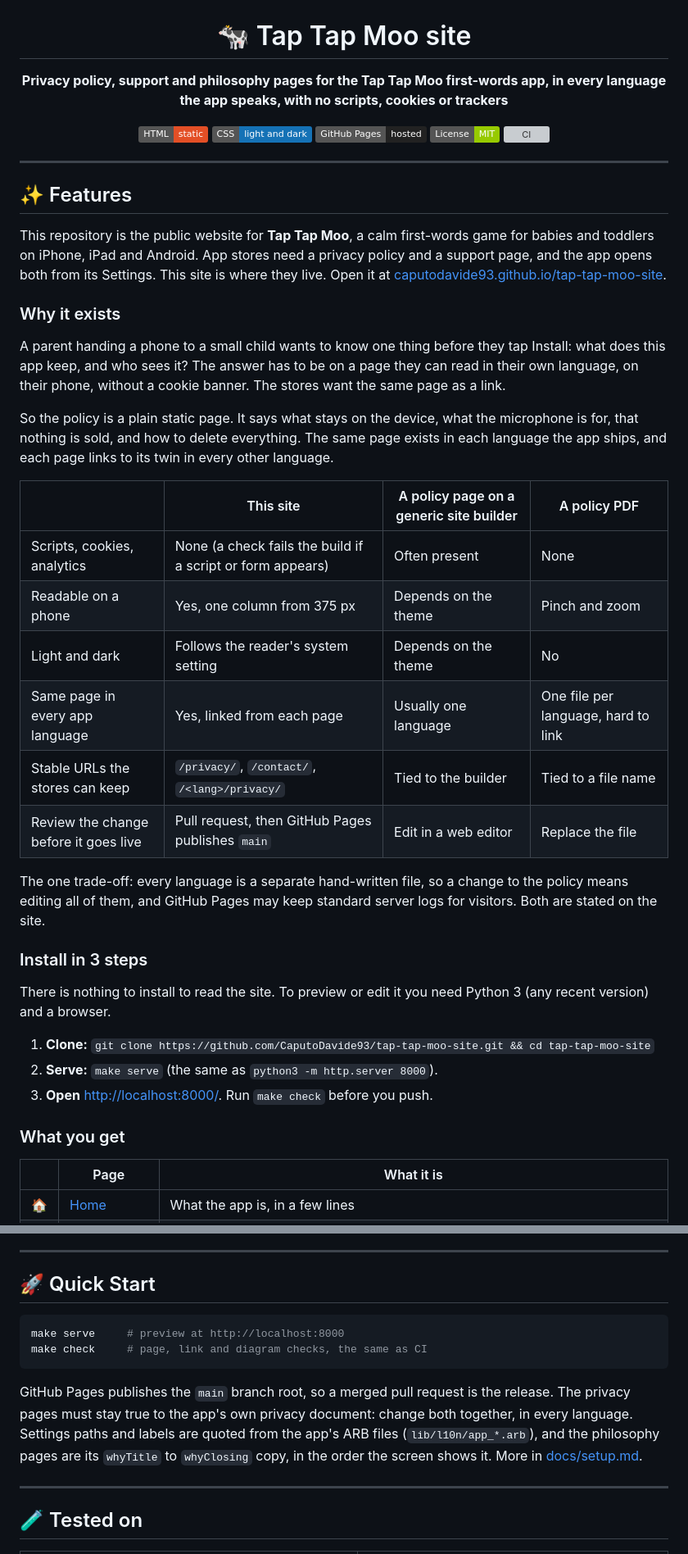
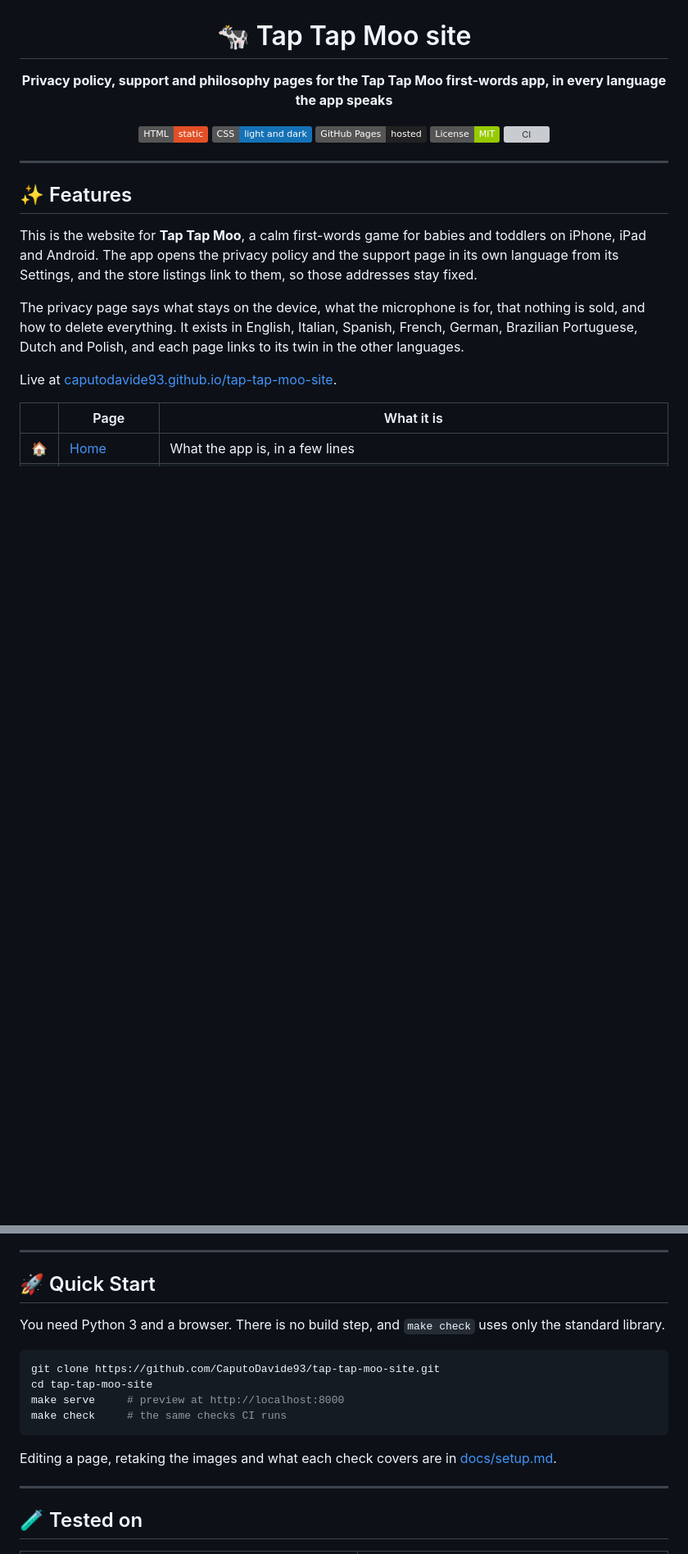
Before and after one commit to CaputoDavide93/tap-tap-moo-site, a Markdown page: README.md, 2 parts joined by grey strips. Shown at 82% size. GitHub-like rendering; badges without logos; blank space fills up the shorter version; grey boxes are pictures that could not be loaded.

Commit message:
docs: shorter README that says what the site is, how to preview and check it, and how it deploys (#7)

````diff
--- a/README.md
+++ b/README.md
@@ -4,7 +4,7 @@
 
 # 🐄 Tap Tap Moo site
 
-**Privacy policy, support and philosophy pages for the Tap Tap Moo first-words app, in every language the app speaks, with no scripts, cookies or trackers**
+**Privacy policy, support and philosophy pages for the Tap Tap Moo first-words app, in every language the app speaks**
 
 ![HTML](https://img.shields.io/badge/HTML-static-E34F26?logo=html5&logoColor=white)
 ![CSS](https://img.shields.io/badge/CSS-light_and_dark-1572B6?logo=css3&logoColor=white)
@@ -18,47 +18,11 @@
 
 ## ✨ Features
 
-This repository is the public website for **Tap Tap Moo**, a calm first-words
-game for babies and toddlers on iPhone, iPad and Android. App stores need a
-privacy policy and a support page, and the app opens both from its Settings.
-This site is where they live. Open it at
-[caputodavide93.github.io/tap-tap-moo-site](https://caputodavide93.github.io/tap-tap-moo-site/).
+This is the website for **Tap Tap Moo**, a calm first-words game for babies and toddlers on iPhone, iPad and Android. The app opens the privacy policy and the support page in its own language from its Settings, and the store listings link to them, so those addresses stay fixed.
 
-### Why it exists
+The privacy page says what stays on the device, what the microphone is for, that nothing is sold, and how to delete everything. It exists in English, Italian, Spanish, French, German, Brazilian Portuguese, Dutch and Polish, and each page links to its twin in the other languages.
 
-A parent handing a phone to a small child wants to know one thing before they
-tap Install: what does this app keep, and who sees it? The answer has to be
-on a page they can read in their own language, on their phone, without a
-cookie banner. The stores want the same page as a link.
-
-So the policy is a plain static page. It says what stays on the device, what
-the microphone is for, that nothing is sold, and how to delete everything. The
-same page exists in each language the app ships, and each page links to its
-twin in every other language.
-
-| | This site | A policy page on a generic site builder | A policy PDF |
-|---|---|---|---|
-| Scripts, cookies, analytics | None (a check fails the build if a script or form appears) | Often present | None |
-| Readable on a phone | Yes, one column from 375 px | Depends on the theme | Pinch and zoom |
-| Light and dark | Follows the reader's system setting | Depends on the theme | No |
-| Same page in every app language | Yes, linked from each page | Usually one language | One file per language, hard to link |
-| Stable URLs the stores can keep | `/privacy/`, `/contact/`, `/<lang>/privacy/` | Tied to the builder | Tied to a file name |
-| Review the change before it goes live | Pull request, then GitHub Pages publishes `main` | Edit in a web editor | Replace the file |
-
-The one trade-off: every language is a separate hand-written file, so a change
-to the policy means editing all of them, and GitHub Pages may keep standard
-server logs for visitors. Both are stated on the site.
-
-### Install in 3 steps
-
-There is nothing to install to read the site. To preview or edit it you need
-Python 3 (any recent version) and a browser.
-
-1. **Clone:** `git clone https://github.com/CaputoDavide93/tap-tap-moo-site.git && cd tap-tap-moo-site`
-2. **Serve:** `make serve` (the same as `python3 -m http.server 8000`).
-3. **Open** <http://localhost:8000/>. Run `make check` before you push.
-
-### What you get
+Live at [caputodavide93.github.io/tap-tap-moo-site](https://caputodavide93.github.io/tap-tap-moo-site/).
 
 | | Page | What it is |
 |---|---|---|
@@ -124,17 +90,16 @@ How it is built is in [docs/how-it-works.md](docs/how-it-works.md).
 
 ## 🚀 Quick Start
 
+You need Python 3 and a browser. There is no build step, and `make check` uses only the standard library.
+
 ```bash
+git clone https://github.com/CaputoDavide93/tap-tap-moo-site.git
+cd tap-tap-moo-site
 make serve     # preview at http://localhost:8000
-make check     # page, link and diagram checks, the same as CI
+make check     # the same checks CI runs
 ```
 
-GitHub Pages publishes the `main` branch root, so a merged pull request is the
-release. The privacy pages must stay true to the app's own privacy document:
-change both together, in every language. Settings paths and labels are quoted
-from the app's ARB files (`lib/l10n/app_*.arb`), and the philosophy pages are
-its `whyTitle` to `whyClosing` copy, in the order the screen shows it. More in
-[docs/setup.md](docs/setup.md).
+Editing a page, retaking the images and what each check covers are in [docs/setup.md](docs/setup.md).
 
 ---
 
````
Also changed, not shown: other parts of README.md (+13 -0 lines).
